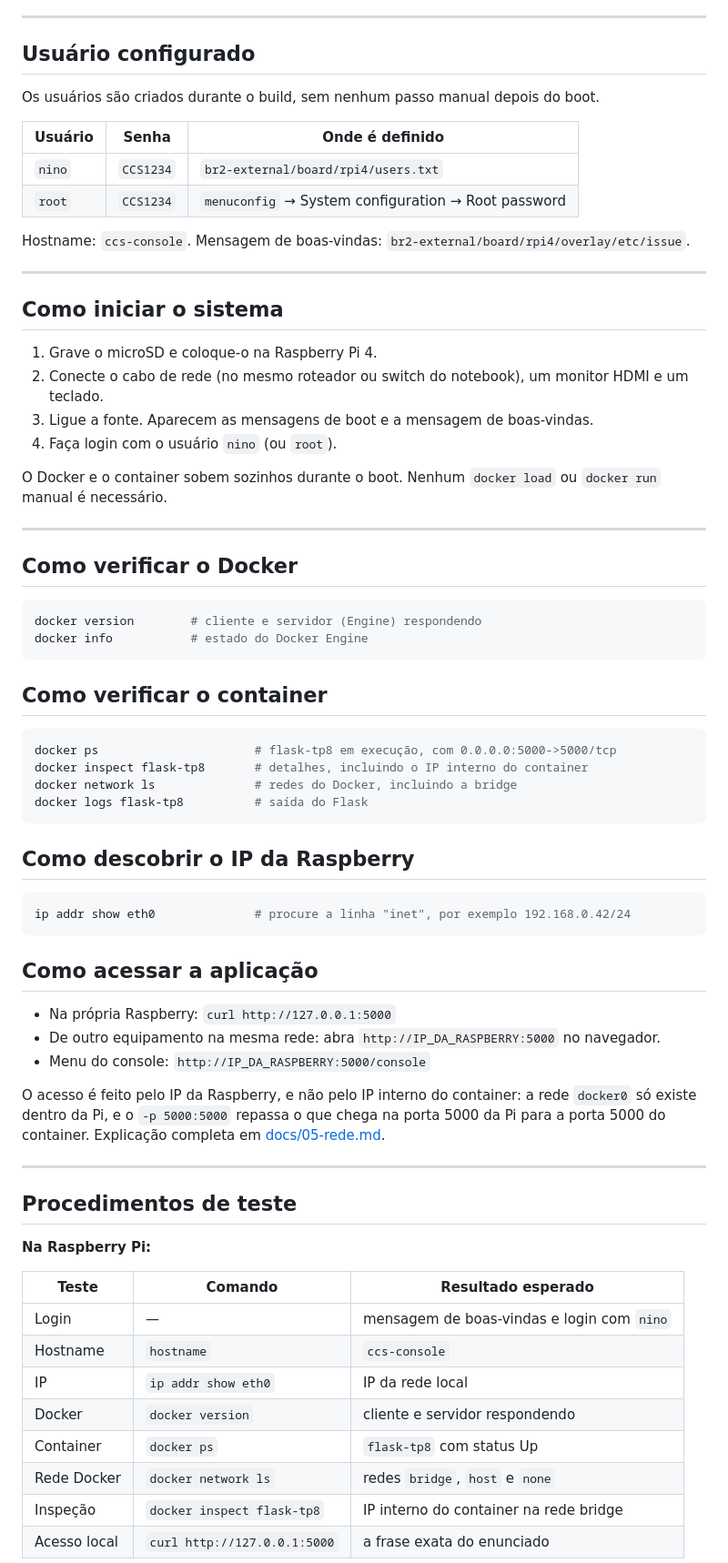
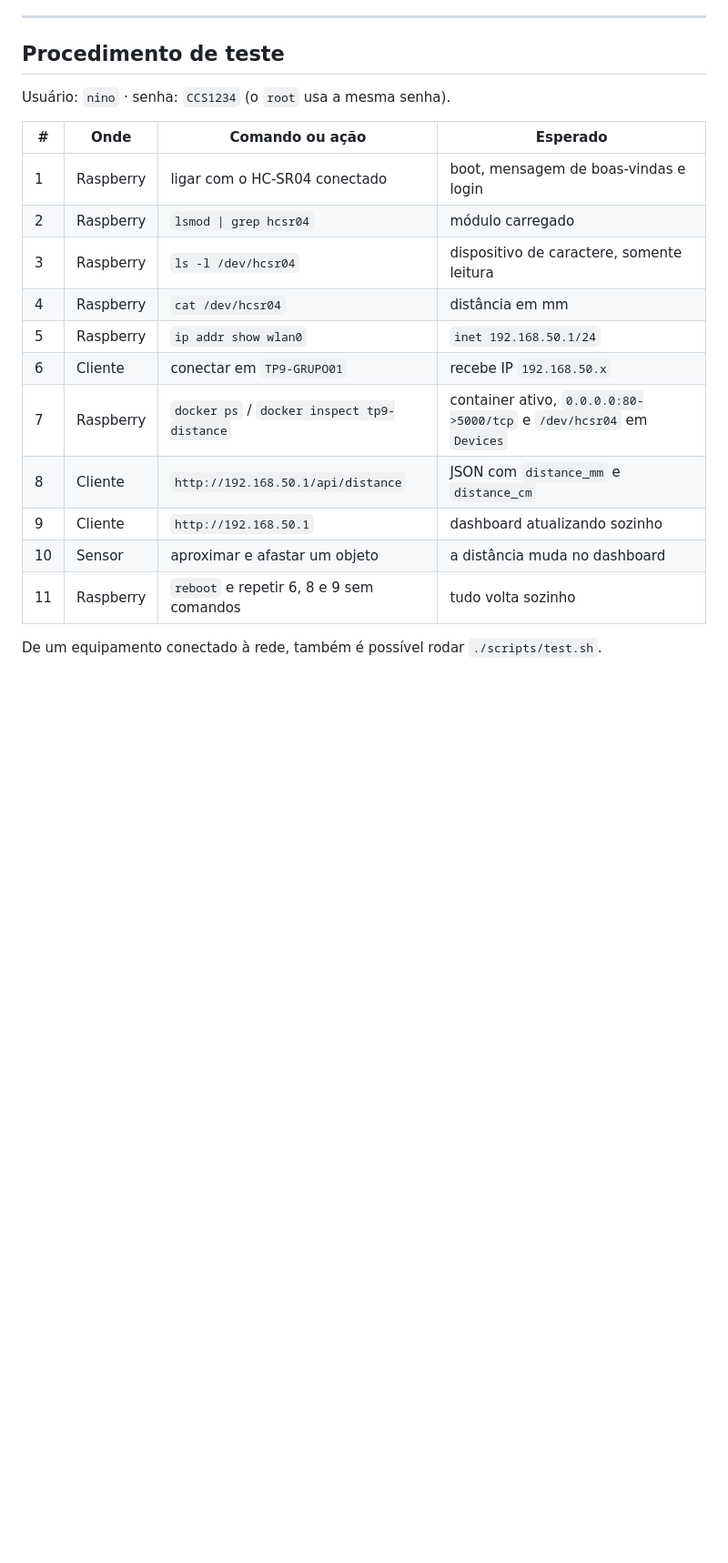
Before and after one commit to bruno-gc/sistemas_embarcados2026, a Markdown page: README.md, the part around one of its changes. Shown at 91% size. GitHub-like rendering; blank space fills up the shorter version.

````diff
--- a/README.md
+++ b/README.md
@@ -216,74 +353,23 @@ sudo ./scripts/flash-sd.sh /dev/sdX     # apaga o cartão e grava o sdcard.img
 
 ---
 
-## Usuário configurado
+## Procedimento de teste
 
-Os usuários são criados durante o build, sem nenhum passo manual depois do boot.
+Usuário: `nino` · senha: `CCS1234` (o `root` usa a mesma senha).
 
-| Usuário | Senha | Onde é definido |
-| --- | --- | --- |
-| `nino` | `CCS1234` | `br2-external/board/rpi4/users.txt` |
-| `root` | `CCS1234` | `menuconfig` → System configuration → Root password |
+| # | Onde | Comando ou ação | Esperado |
+| --- | --- | --- | --- |
+| 1 | Raspberry | ligar com o HC-SR04 conectado | boot, mensagem de boas-vindas e login |
+| 2 | Raspberry | `lsmod \| grep hcsr04` | módulo carregado |
+| 3 | Raspberry | `ls -l /dev/hcsr04` | dispositivo de caractere, somente leitura |
+| 4 | Raspberry | `cat /dev/hcsr04` | distância em mm |
+| 5 | Raspberry | `ip addr show wlan0` | `inet 192.168.50.1/24` |
+| 6 | Cliente | conectar em `TP9-GRUPO01` | recebe IP `192.168.50.x` |
+| 7 | Raspberry | `docker ps` / `docker inspect tp9-distance` | container ativo, `0.0.0.0:80->5000/tcp` e `/dev/hcsr04` em `Devices` |
+| 8 | Cliente | `http://192.168.50.1/api/distance` | JSON com `distance_mm` e `distance_cm` |
+| 9 | Cliente | `http://192.168.50.1` | dashboard atualizando sozinho |
+| 10 | Sensor | aproximar e afastar um objeto | a distância muda no dashboard |
+| 11 | Raspberry | `reboot` e repetir 6, 8 e 9 sem comandos | tudo volta sozinho |
 
-Hostname: `ccs-console`. Mensagem de boas-vindas: `br2-external/board/rpi4/overlay/etc/issue`.
+De um equipamento conectado à rede, também é possível rodar `./scripts/test.sh`.
 
----
-
-## Como iniciar o sistema
-
-1. Grave o microSD e coloque-o na Raspberry Pi 4.
-2. Conecte o cabo de rede (no mesmo roteador ou switch do notebook), um monitor HDMI e um teclado.
-3. Ligue a fonte. Aparecem as mensagens de boot e a mensagem de boas-vindas.
-4. Faça login com o usuário `nino` (ou `root`).
-
-O Docker e o container sobem sozinhos durante o boot. Nenhum `docker load` ou `docker run` manual é necessário.
-
----
-
-## Como verificar o Docker
-
-```bash
-docker version        # cliente e servidor (Engine) respondendo
-docker info           # estado do Docker Engine
-```
-
-## Como verificar o container
-
-```bash
-docker ps                      # flask-tp8 em execução, com 0.0.0.0:5000->5000/tcp
-docker inspect flask-tp8       # detalhes, incluindo o IP interno do container
-docker network ls              # redes do Docker, incluindo a bridge
-docker logs flask-tp8          # saída do Flask
-```
-
-## Como descobrir o IP da Raspberry
-
-```bash
-ip addr show eth0              # procure a linha "inet", por exemplo 192.168.0.42/24
-```
-
-## Como acessar a aplicação
-
-- Na própria Raspberry: `curl http://127.0.0.1:5000`
-- De outro equipamento na mesma rede: abra `http://IP_DA_RASPBERRY:5000` no navegador.
-- Menu do console: `http://IP_DA_RASPBERRY:5000/console`
-
-O acesso é feito pelo IP da Raspberry, e não pelo IP interno do container: a rede `docker0` só existe dentro da Pi, e o `-p 5000:5000` repassa o que chega na porta 5000 da Pi para a porta 5000 do container. Explicação completa em [docs/05-rede.md](docs/05-rede.md).
-
----
-
-## Procedimentos de teste
-
-**Na Raspberry Pi:**
-
-| Teste | Comando | Resultado esperado |
-| --- | --- | --- |
-| Login | — | mensagem de boas-vindas e login com `nino` |
-| Hostname | `hostname` | `ccs-console` |
-| IP | `ip addr show eth0` | IP da rede local |
-| Docker | `docker version` | cliente e servidor respondendo |
-| Container | `docker ps` | `flask-tp8` com status Up |
-| Rede Docker | `docker network ls` | redes `bridge`, `host` e `none` |
-| Inspeção | `docker inspect flask-tp8` | IP interno do container na rede bridge |
-| Acesso local | `curl http://127.0.0.1:5000` | a frase exata do enunciado |
-
````
Also changed, not shown: other parts of README.md (+308 -166 lines).
